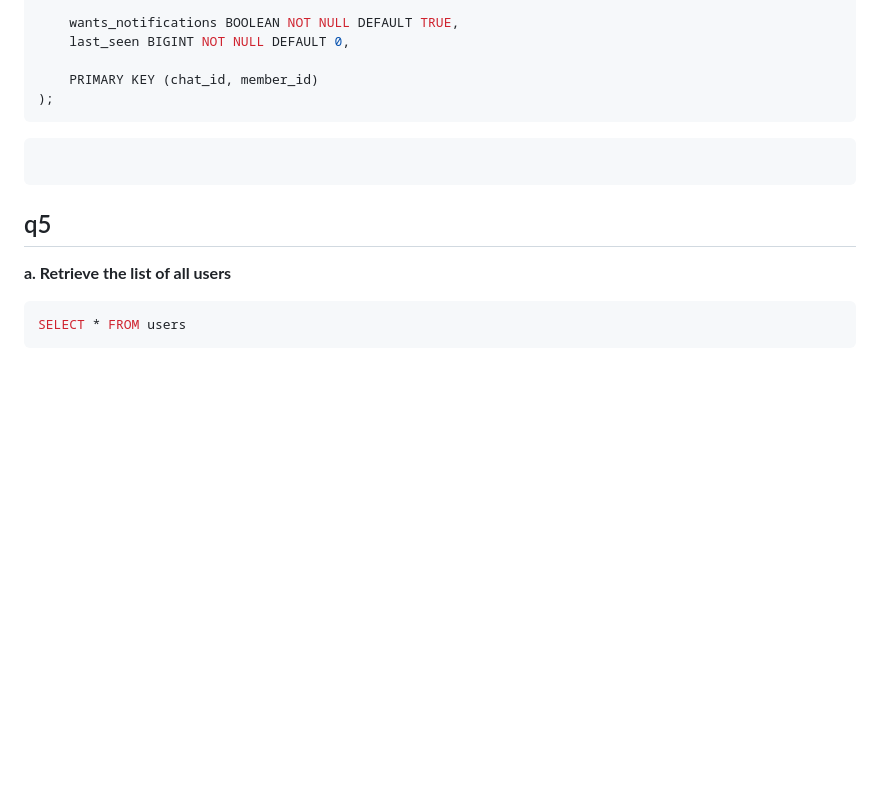
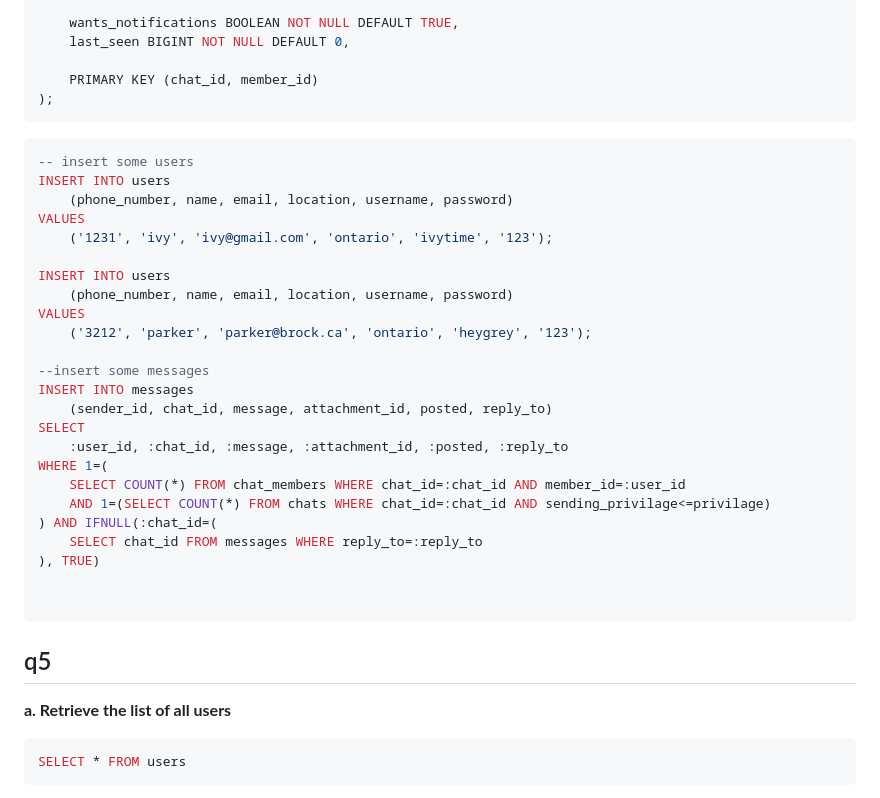
Before and after one commit to ParkerTenBroeck/COSC_3P32, a Markdown page: obsidian/submission.md, the part around the change. Rendered like a GitHub page; blank space fills up the shorter version.

Commit message:
adding demo stuff to db

````diff
--- a/obsidian/submission.md
+++ b/obsidian/submission.md
@@ -171,6 +171,29 @@ CREATE TABLE chat_members (
 ```
 
 ```sql
+-- insert some users
+INSERT INTO users
+	(phone_number, name, email, location, username, password)
+VALUES
+	('1231', 'ivy', 'ivy@gmail.com', 'ontario', 'ivytime', '123');
+
+INSERT INTO users
+	(phone_number, name, email, location, username, password)
+VALUES
+	('3212', 'parker', 'parker@brock.ca', 'ontario', 'heygrey', '123');
+
+--insert some messages
+INSERT INTO messages
+	(sender_id, chat_id, message, attachment_id, posted, reply_to)
+SELECT
+	:user_id, :chat_id, :message, :attachment_id, :posted, :reply_to
+WHERE 1=(
+	SELECT COUNT(*) FROM chat_members WHERE chat_id=:chat_id AND member_id=:user_id
+	AND 1=(SELECT COUNT(*) FROM chats WHERE chat_id=:chat_id AND sending_privilage<=privilage)
+) AND IFNULL(:chat_id=(
+	SELECT chat_id FROM messages WHERE reply_to=:reply_to
+), TRUE)
+
 
 ```
 
````
